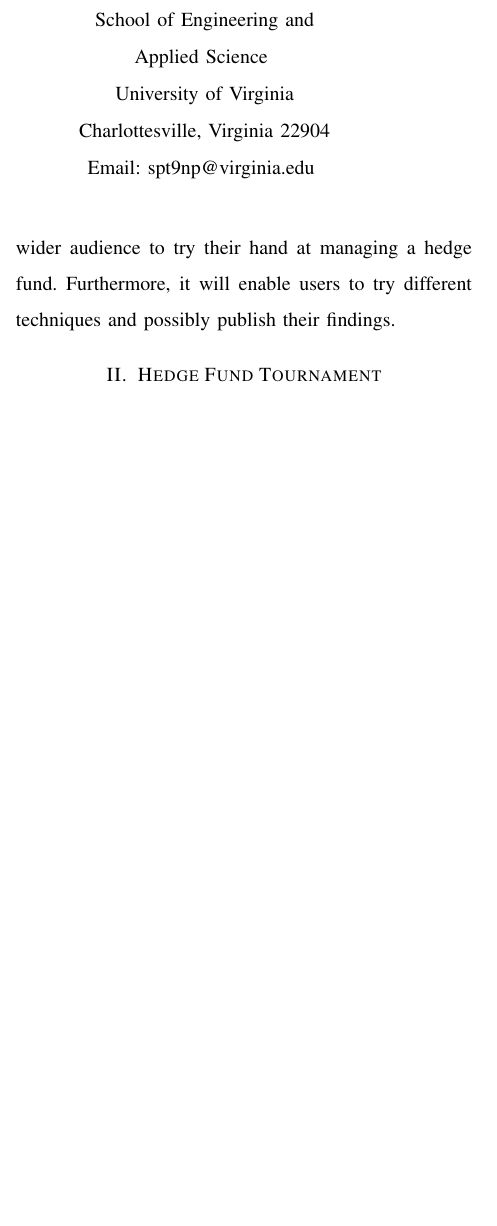
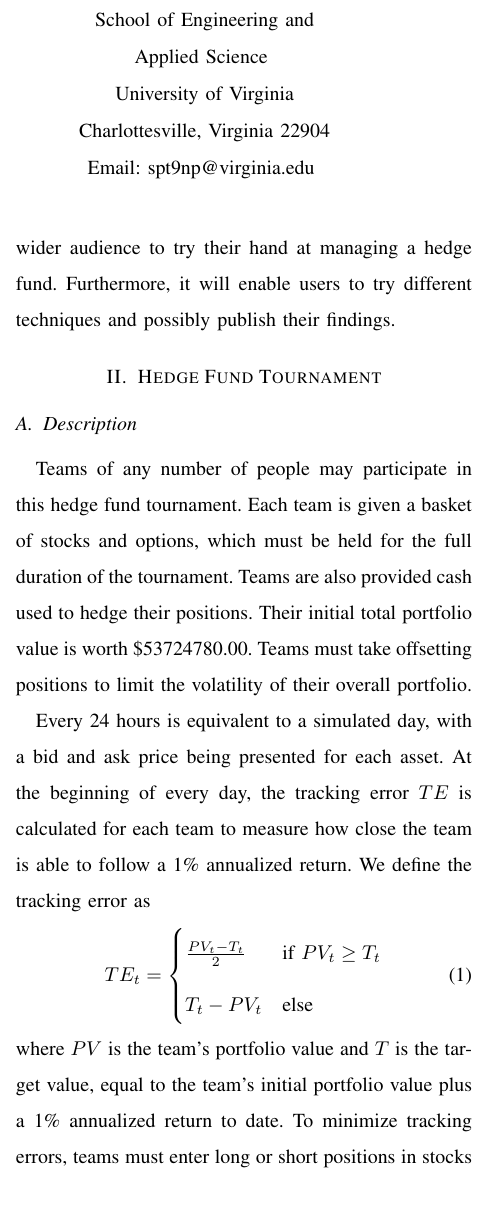
Before and after one commit to artnc/cifer-paper, a LaTeX paper (paper.tex): part of one column of page 1 of 2 before the commit and part of one column of page 1 of 3 after it, cut so that both start at the same text, the shorter picture padded with empty space. Compiled offline with pdfLaTeX.

Commit message:
Add tournament description section.

```diff
--- a/paper.tex
+++ b/paper.tex
@@ -63,7 +63,19 @@ Like many strategies used in the financial industry, hedging techniques remain t
 Many solutions exist to provide a way for traders to practice stock trading; however the goal of these simulations such as \cite{wallstreetsurvivor} is normally to make the most money. This does not turn out to be a sufficient metric for hedge fund performance since a degree of luck may have been involved. What is needed instead is a way to measure risk and returns simultaneously. Our tournament will take this into account and provide a way for a wider audience to try their hand at managing a hedge fund. Furthermore, it will enable users to try different techniques and possibly publish their findings.
 
 \section{Hedge Fund Tournament}
-Describes the tournament.
+\subsection{Description}
+Teams of any number of people may participate in this hedge fund tournament. Each team is given a basket of stocks and options, which must be held for the full duration of the tournament. Teams are also provided cash used to hedge their positions. Their initial total portfolio value is worth \$53724780.00. Teams must take offsetting positions to limit the volatility of their overall portfolio.
 
-\subsection{Player Rules}
-Rules and algorithms.
+Every 24 hours is equivalent to a simulated day, with a bid and ask price being presented for
+each asset. At the beginning of every day, the tracking error $TE$ is calculated for each team to measure how close the team is able to follow a 1\% annualized return. We define the tracking error as
+\begin{equation}
+  TE_t =
+  \begin{cases}
+    \frac{PV_t - T_t}{2}  & \text{if } PV_t \geq T_t \\
+    T_t - PV_t            & \text{else}
+  \end{cases}
+\end{equation}
+where $PV$ is the team's portfolio value and $T$ is the target value, equal to the team's initial portfolio value plus a 1\% annualized return to date. To minimize tracking errors, teams must enter long or short positions in stocks or options to offset the illiquid position.
+The following restrictions limit the ability to enter such positions.
+\begin{itemize}
+  \item The value of the margin account must not exceed \$22 million.
```
Also changed, not shown: paper.tex (18 more changed lines).
